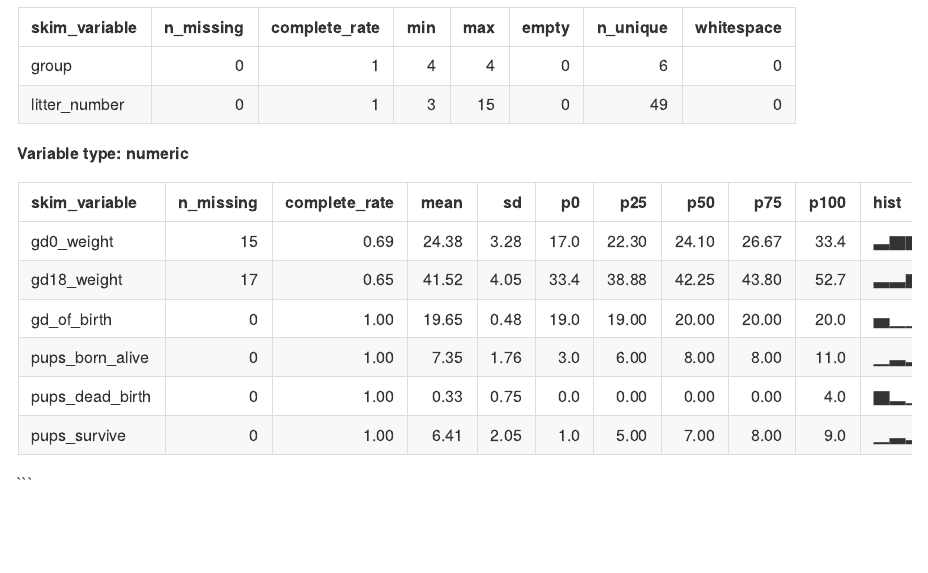
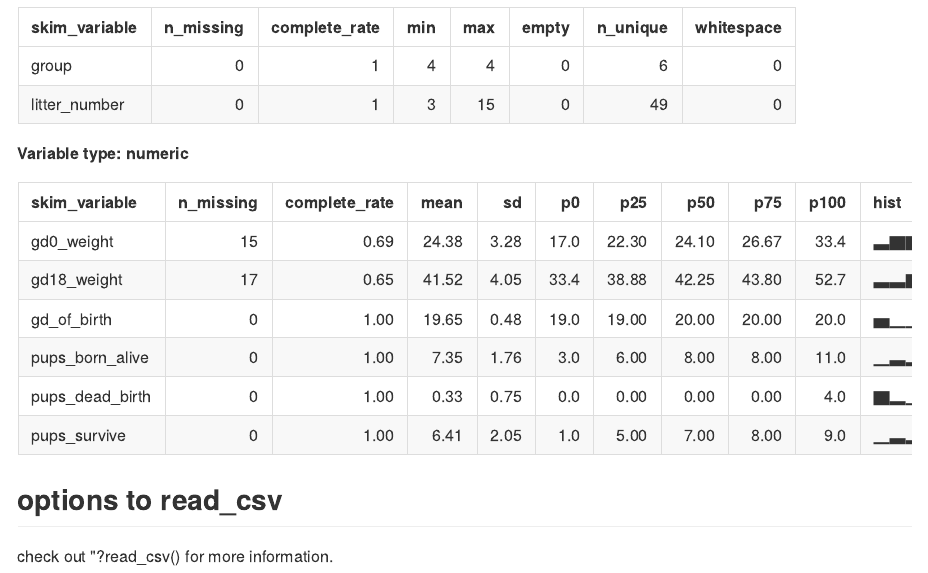
Before and after one commit to ep2899/data-wrangling-1, an R Markdown document (data_import.Rmd): the page in a window 1100 px wide, from 2280 px down. The pictures show the output file data_import.md that the author committed with the source, drawn offline in the style of GitHub.

Commit message:
look at the help file!

````diff
--- a/data_import.Rmd
+++ b/data_import.Rmd
@@ -33,4 +33,6 @@ tail(litters_df)
 ```{r}
 skimr::skim(litters_df)
 ```
-```
+## options to read_csv
+
+check out "?read_csv() for more information.
````
Also changed, not shown: data_import.md.
